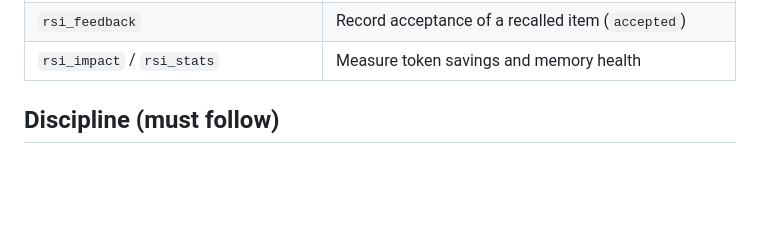
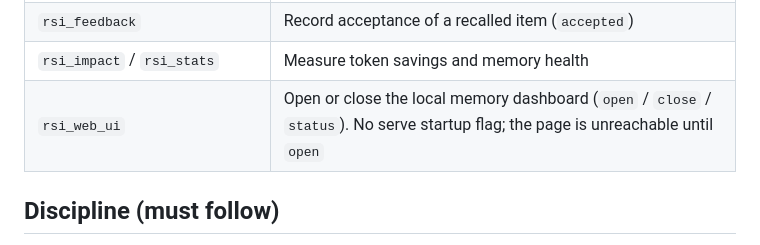
Before and after one commit to Apollo-lwx/rsi-boot, a Markdown page: SKILL.md, the part around the change. Drawn GitHub-style; blank space fills up the shorter version.

```diff
--- a/SKILL.md
+++ b/SKILL.md
@@ -86,6 +86,7 @@ business code before the audit is finished.** Record outcomes with `rsi_feedback
 | `rsi_memory_health` | Scan / list / explain / resolve incorrect or stale official memories |
 | `rsi_feedback` | Record acceptance of a recalled item (`accepted`) |
 | `rsi_impact` / `rsi_stats` | Measure token savings and memory health |
+| `rsi_web_ui` | Open or close the local memory dashboard (`open` / `close` / `status`). No serve startup flag; the page is unreachable until `open` |
 
 ## Discipline (must follow)
 
```
Also changed, not shown: README.en.md (+15 -0 lines), README.md (+15 -0 lines), assets/dashboard-preview.png (added), 11 other files.
